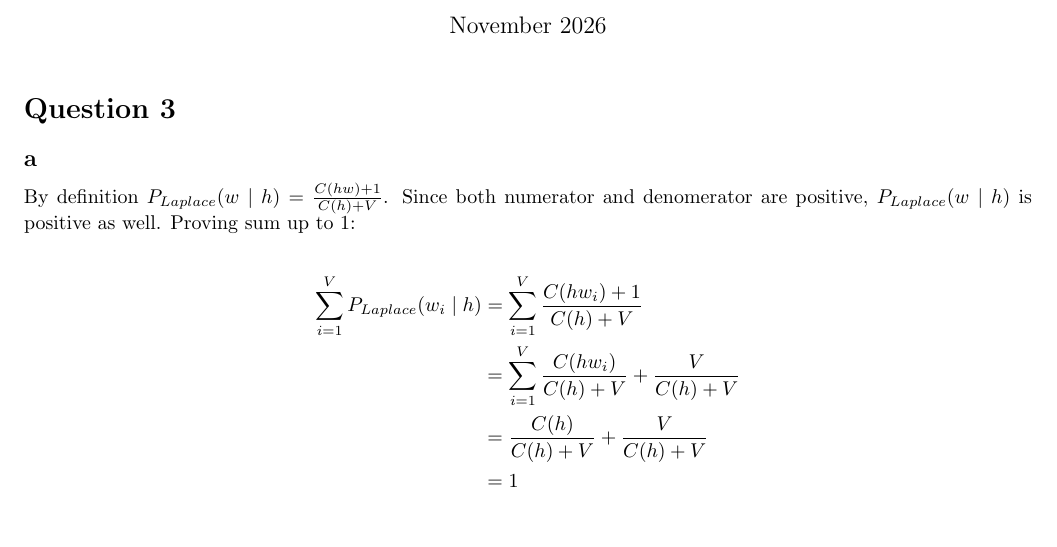
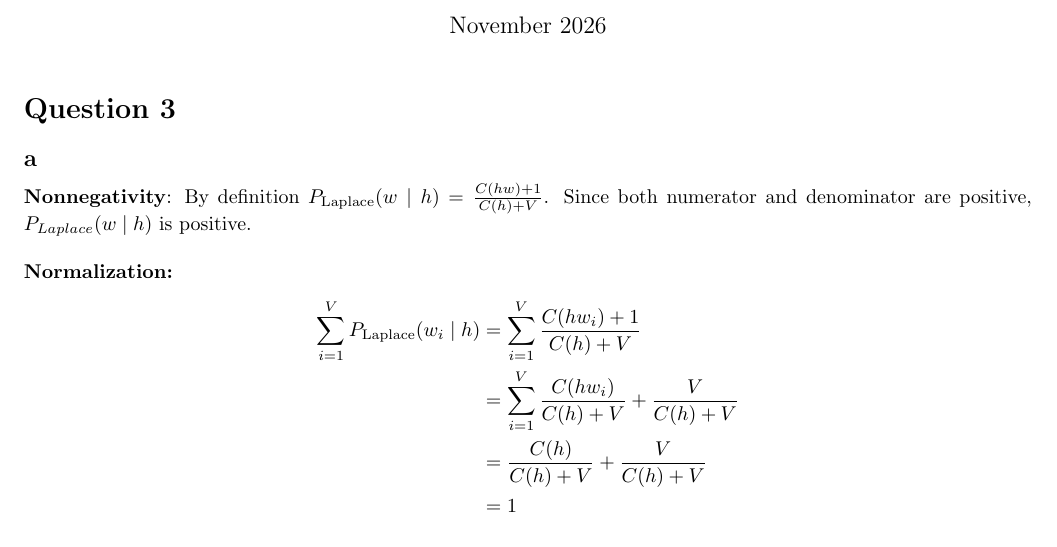
Before and after one commit to dgomon/nlp, a LaTeX problem sheet (assignments/maman12/maman12.tex): part of the page, cut so that both start at the same text. Compiled offline with pdfLaTeX.

Commit message:
maman12  - wip

```diff
--- a/assignments/maman12/maman12.tex
+++ b/assignments/maman12/maman12.tex
@@ -139,16 +139,17 @@
 
     \section*{Question 3}
     \subsection*{a}
-    By definition $P_{Laplace}(w \mid h) = \frac{C(hw) + 1}{C(h) + V}$. Since both numerator and denomerator are positive, $P_{Laplace}(w \mid h)$ is positive as well.
-%
-    Proving sum up to 1: \\
+
+    \textbf{Nonnegativity}: By definition $P_{\mathrm{Laplace}}(w \mid h) = \frac{C(hw) + 1}{C(h) + V}$.
+    Since both numerator and denominator are positive, $P_{Laplace}(w \mid h)$ is positive.\\
+
+    \noindent\textbf{Normalization:}
     \begin{align*}
-        \sum_{i = 1}^{V}P_{Laplace}(w_i \mid h) &= \sum_{i = 1}^{V}\frac{C(hw_i) + 1}{C(h) + V}  \\
+        \sum_{i = 1}^{V}P_{\mathrm{Laplace}}(w_i \mid h) &= \sum_{i = 1}^{V}\frac{C(hw_i) + 1}{C(h) + V}  \\
             &= \sum_{i = 1}^{V}\frac{C(hw_i)}{C(h) + V} + \frac{V}{C(h) + V} \\
             &= \frac{C(h)}{C(h) + V} + \frac{V}{C(h) + V} \\
             &= 1
     \end{align*}
-
 
     \subsection*{b}
     TODO
```
